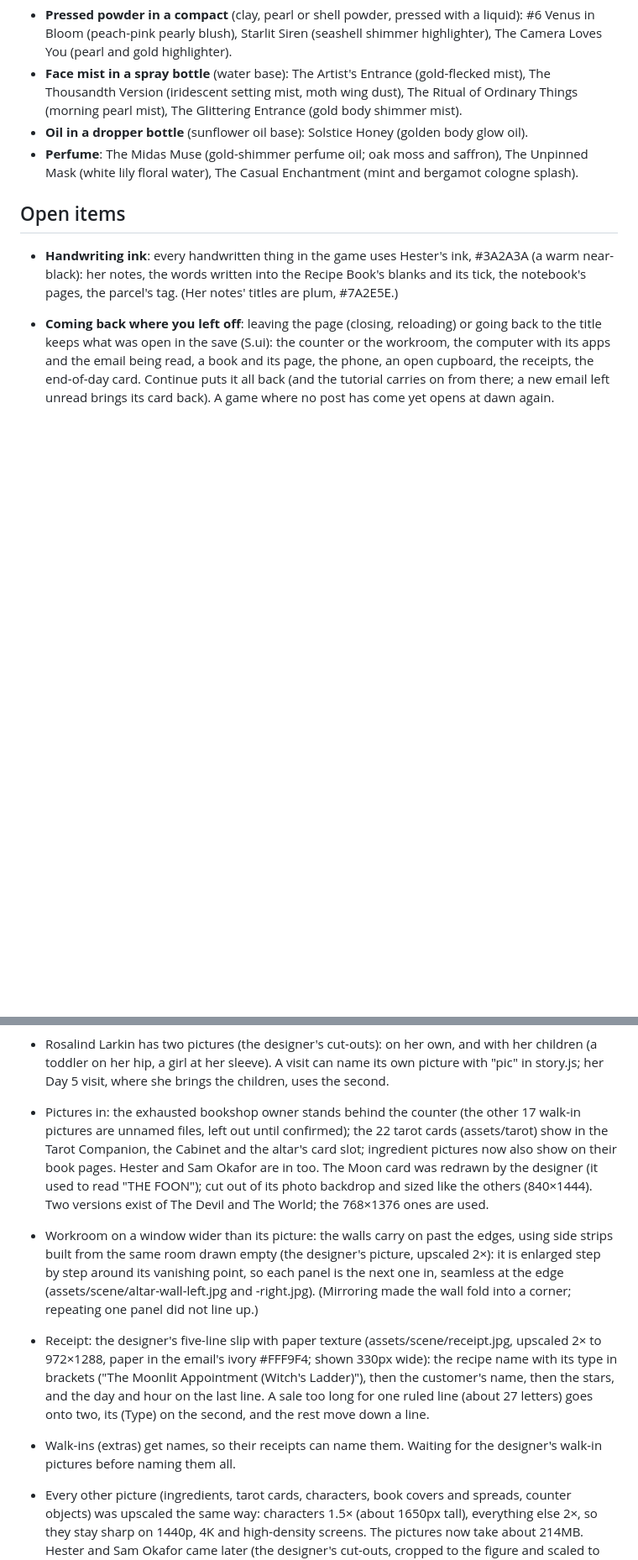
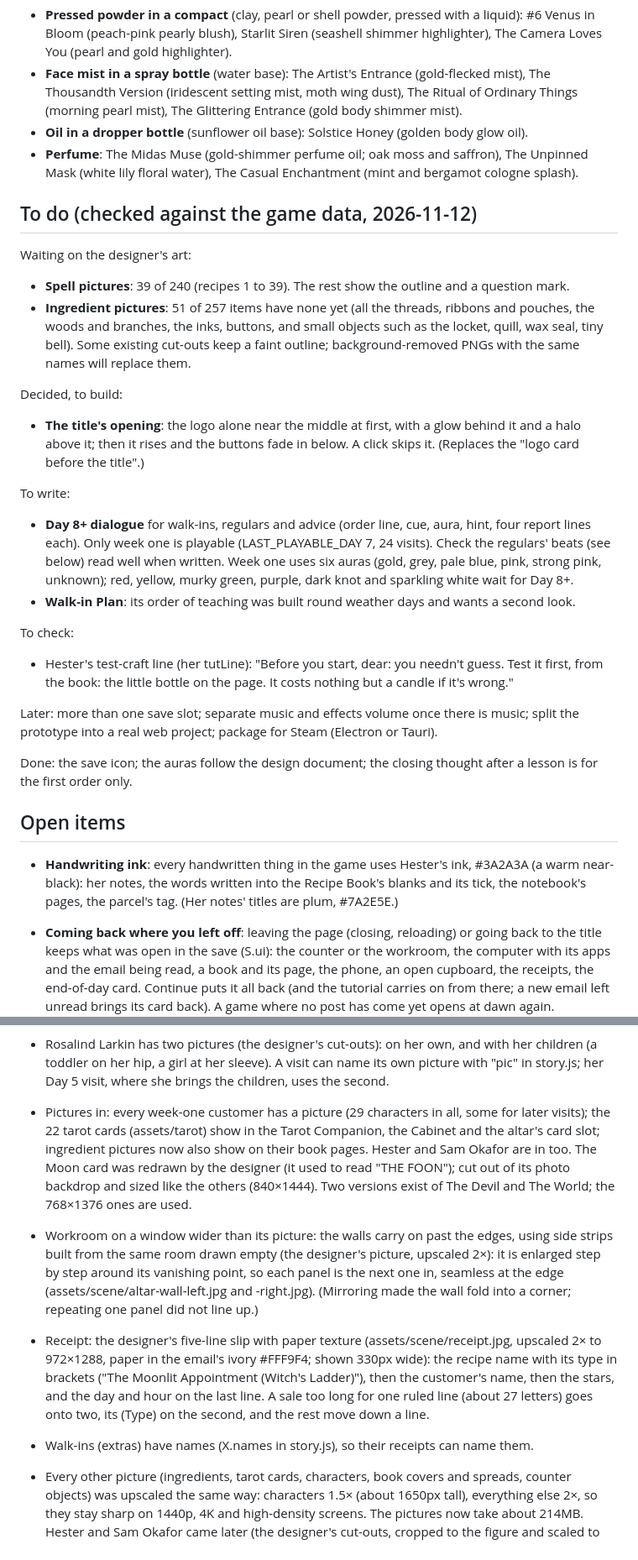
Before and after one commit to you36911-lab/The-Loveborne-Witchs-Emporium, a Markdown page: DESIGN_NOTES.md, 2 parts joined by grey strips. Shown at 84% size. Rendered like a GitHub page; blank space fills up the shorter version.

Commit message:
DESIGN_NOTES: a To do list checked against the game data (art still missing, title opening, Day 8+ dialogue); stale picture and name notes brought up to date
Co-Authored-By: Claude Opus 5.5 <noreply@anthropic.com>

```diff
--- a/DESIGN_NOTES.md
+++ b/DESIGN_NOTES.md
@@ -121,6 +121,26 @@ The design document says a Glamour becomes "a cosmetic, mist or perfume". Each o
 - **Oil in a dropper bottle** (sunflower oil base): Solstice Honey (golden body glow oil).
 - **Perfume**: The Midas Muse (gold-shimmer perfume oil; oak moss and saffron), The Unpinned Mask (white lily floral water), The Casual Enchantment (mint and bergamot cologne splash).
 
+## To do (checked against the game data, 2026-11-12)
+
+Waiting on the designer's art:
+- **Spell pictures**: 39 of 240 (recipes 1 to 39). The rest show the outline and a question mark.
+- **Ingredient pictures**: 51 of 257 items have none yet (all the threads, ribbons and pouches, the woods and branches, the inks, buttons, and small objects such as the locket, quill, wax seal, tiny bell). Some existing cut-outs keep a faint outline; background-removed PNGs with the same names will replace them.
+
+Decided, to build:
+- **The title's opening**: the logo alone near the middle at first, with a glow behind it and a halo above it; then it rises and the buttons fade in below. A click skips it. (Replaces the "logo card before the title".)
+
+To write:
+- **Day 8+ dialogue** for walk-ins, regulars and advice (order line, cue, aura, hint, four report lines each). Only week one is playable (LAST_PLAYABLE_DAY 7, 24 visits). Check the regulars' beats (see below) read well when written. Week one uses six auras (gold, grey, pale blue, pink, strong pink, unknown); red, yellow, murky green, purple, dark knot and sparkling white wait for Day 8+.
+- **Walk-in Plan**: its order of teaching was built round weather days and wants a second look.
+
+To check:
+- Hester's test-craft line (her tutLine): "Before you start, dear: you needn't guess. Test it first, from the book: the little bottle on the page. It costs nothing but a candle if it's wrong."
+
+Later: more than one save slot; separate music and effects volume once there is music; split the prototype into a real web project; package for Steam (Electron or Tauri).
+
+Done: the save icon; the auras follow the design document; the closing thought after a lesson is for the first order only.
+
 ## Open items
 
 - **Handwriting ink**: every handwritten thing in the game uses Hester's ink, #3A2A3A (a warm near-black): her notes, the words written into the Recipe Book's blanks and its tick, the notebook's pages, the parcel's tag. (Her notes' titles are plum, #7A2E5E.)
@@ -149,10 +169,10 @@ The design document says a Glamour becomes "a cosmetic, mist or perfume". Each o
 - Book art (assets/books): every book uses the designer's own cut-out cover and open spread (Downloads/Game/books, "-Photoroom" covers and "_open" spreads), upscaled and sized to what the book view needs: covers 1400px tall, spreads 2000px wide. A book's pictures are decoded before its cover swings, so the swing is never skipped while a big picture loads; switching books snaps the cover shut instead of swinging it back. The closed cover has no hover glow, since it opens by itself.
 - Only use art whose file is named for what it shows, or that is certain. Unnamed generated images that would have to be matched by guesswork stay out until confirmed.
 - Rosalind Larkin has two pictures (the designer's cut-outs): on her own, and with her children (a toddler on her hip, a girl at her sleeve). A visit can name its own picture with "pic" in story.js; her Day 5 visit, where she brings the children, uses the second.
-- Pictures in: the exhausted bookshop owner stands behind the counter (the other 17 walk-in pictures are unnamed files, left out until confirmed); the 22 tarot cards (assets/tarot) show in the Tarot Companion, the Cabinet and the altar's card slot; ingredient pictures now also show on their book pages. Hester and Sam Okafor are in too. The Moon card was redrawn by the designer (it used to read "THE FOON"); cut out of its photo backdrop and sized like the others (840×1444). Two versions exist of The Devil and The World; the 768×1376 ones are used.
+- Pictures in: every week-one customer has a picture (29 characters in all, some for later visits); the 22 tarot cards (assets/tarot) show in the Tarot Companion, the Cabinet and the altar's card slot; ingredient pictures now also show on their book pages. Hester and Sam Okafor are in too. The Moon card was redrawn by the designer (it used to read "THE FOON"); cut out of its photo backdrop and sized like the others (840×1444). Two versions exist of The Devil and The World; the 768×1376 ones are used.
 - Workroom on a window wider than its picture: the walls carry on past the edges, using side strips built from the same room drawn empty (the designer's picture, upscaled 2×): it is enlarged step by step around its vanishing point, so each panel is the next one in, seamless at the edge (assets/scene/altar-wall-left.jpg and -right.jpg). (Mirroring made the wall fold into a corner; repeating one panel did not line up.)
 - Receipt: the designer's five-line slip with paper texture (assets/scene/receipt.jpg, upscaled 2× to 972×1288, paper in the email's ivory #FFF9F4; shown 330px wide): the recipe name with its type in brackets ("The Moonlit Appointment (Witch's Ladder)"), then the customer's name, then the stars, and the day and hour on the last line. A sale too long for one ruled line (about 27 letters) goes onto two, its (Type) on the second, and the rest move down a line.
-- Walk-ins (extras) get names, so their receipts can name them. Waiting for the designer's walk-in pictures before naming them all.
+- Walk-ins (extras) have names (X.names in story.js), so their receipts can name them.
 - Every other picture (ingredients, tarot cards, characters, book covers and spreads, counter objects) was upscaled the same way: characters 1.5× (about 1650px tall), everything else 2×, so they stay sharp on 1440p, 4K and high-density screens. The pictures now take about 214MB. Hester and Sam Okafor came later (the designer's cut-outs, cropped to the figure and scaled to 1650px tall with an ordinary bicubic scale, as Real-ESRGAN was no longer installed).
 - Shop and workroom backgrounds were generated at 1376×768 and upscaled 2× to 2752×1536 with Real-ESRGAN (the general x4plus model, which keeps the wood grain; the anime model smooths it away), then saved as JPEG at quality 88.
 - Keeping it smooth as more art comes in: no blur effects (backdrop-filter) anywhere, since they are redrawn every frame; export new pictures at about the sizes now used (characters ~1650px tall, items ~600px, cards ~840px wide); big pictures are decoded ahead of time.
```
Also changed, not shown: other parts of DESIGN_NOTES.md (+1 -1 lines).
